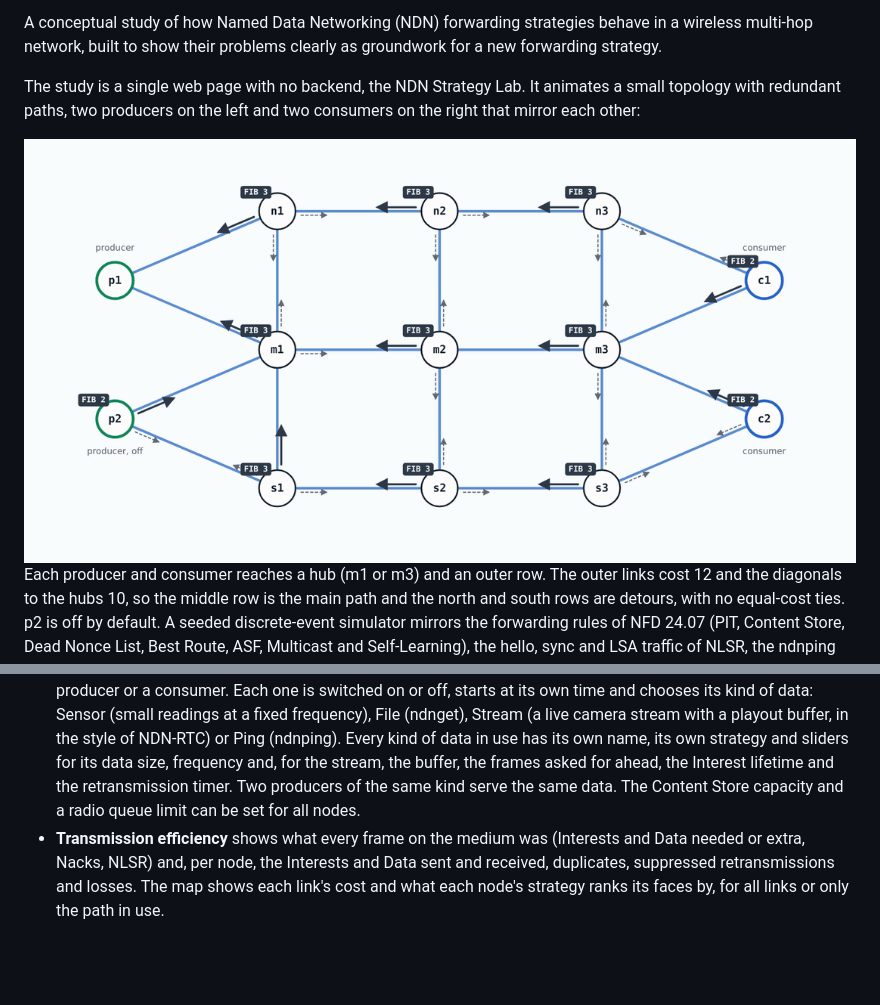
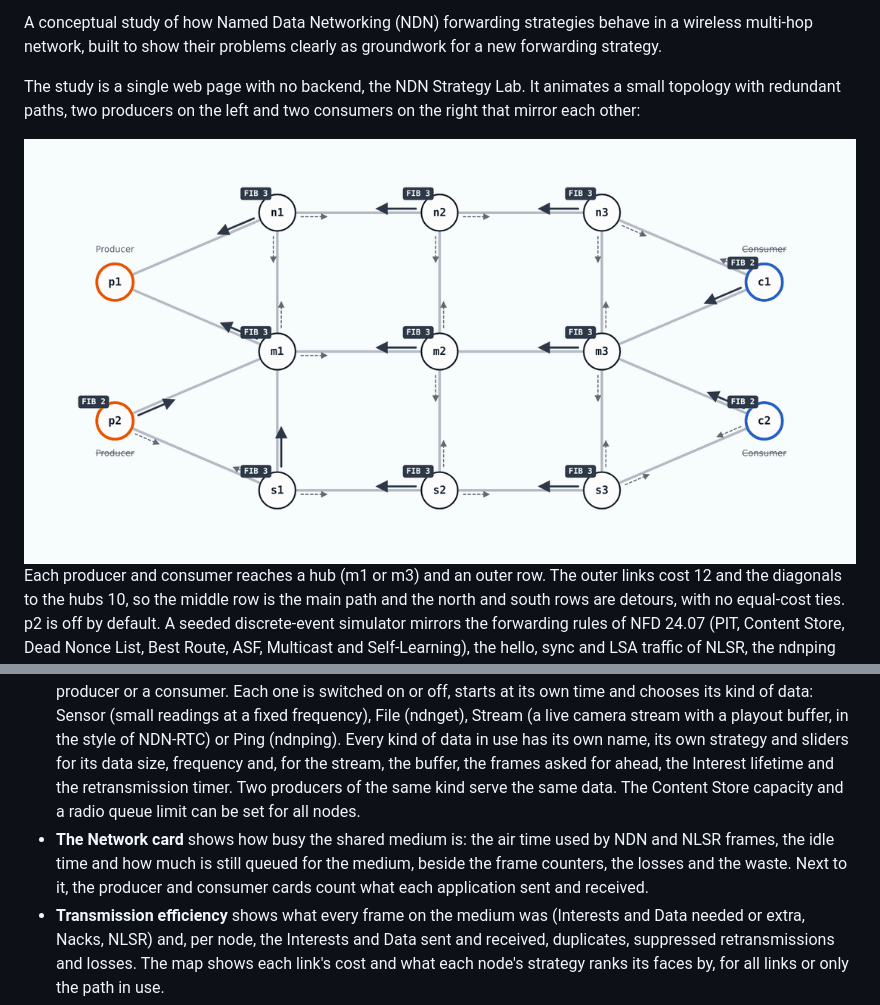
Before and after one commit to brunosfer/ndn-web-animation, a Markdown page: README.md, 2 parts joined by grey strips. GitHub-like rendering; pictures changed too: docs/topology-light.gif; blank space fills up the shorter version.

```diff
--- a/README.md
+++ b/README.md
@@ -26,6 +26,7 @@ Use the link at the top, or clone the repository and open [`web/index.html`](web
 * **Profiles** load a scenario with timed events that shows where one strategy fails, for example a broken link, a lossy link, a dead neighbour, a producer that leaves, two producers of the same data, a file and a stream sharing the radio and the caches, or a live stream with no time for a retransmission. You can switch strategy and routing (static, NLSR or none) on any profile to compare.
 * **Manual mode** lets you change the network while the animation runs. A table lists every node with its radio switch, its caching switch, buttons that clear its Content Store, FIB or PIT, and a checkbox per link. Clicking a node or a link on the map opens its tables (faces, FIB, PIT, Content Store, ASF, NLSR, counters) and its loss, cost and flapping settings.
 * **Applications:** a table lists p1 and p2 (producers), c1 and c2 (consumers) and m2, which can be a relay, a producer or a consumer. Each one is switched on or off, starts at its own time and chooses its kind of data: Sensor (small readings at a fixed frequency), File (ndnget), Stream (a live camera stream with a playout buffer, in the style of NDN-RTC) or Ping (ndnping). Every kind of data in use has its own name, its own strategy and sliders for its data size, frequency and, for the stream, the buffer, the frames asked for ahead, the Interest lifetime and the retransmission timer. Two producers of the same kind serve the same data. The Content Store capacity and a radio queue limit can be set for all nodes.
+* **The Network card** shows how busy the shared medium is: the air time used by NDN and NLSR frames, the idle time and how much is still queued for the medium, beside the frame counters, the losses and the waste. Next to it, the producer and consumer cards count what each application sent and received.
 * **Transmission efficiency** shows what every frame on the medium was (Interests and Data needed or extra, Nacks, NLSR) and, per node, the Interests and Data sent and received, duplicates, suppressed retransmissions and losses. The map shows each link's cost and what each node's strategy ranks its faces by, for all links or only the path in use.
 * **Measure all profiles** runs every profile with and without NLSR, without animation, and fills the profile table.
 
```
Also changed, not shown: docs/validation.md (+1 -0 lines), docs/topology-dark.gif, 2 other files.
